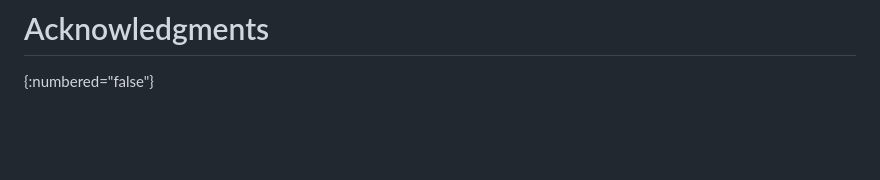
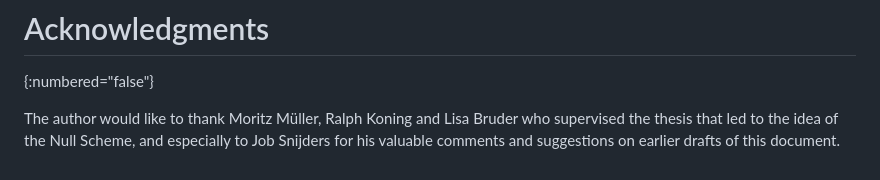
Before and after one commit to DeD1rk/draft-rpki-nullscheme, a Markdown page: draft-doesburg-sidrops-nullscheme.md, the part around the change. Drawn GitHub-style; blank space fills up the shorter version.

Commit message:
Add acknowledgements

```diff
--- a/draft-doesburg-sidrops-nullscheme.md
+++ b/draft-doesburg-sidrops-nullscheme.md
@@ -257,4 +257,4 @@ ZQIDAQAB
 # Acknowledgments
 {:numbered="false"}
 
-<!-- TODO acknowledge. -->
+The author would like to thank Moritz Müller, Ralph Koning and Lisa Bruder who supervised the thesis that led to the idea of the Null Scheme, and especially to Job Snijders for his valuable comments and suggestions on earlier drafts of this document.
```
